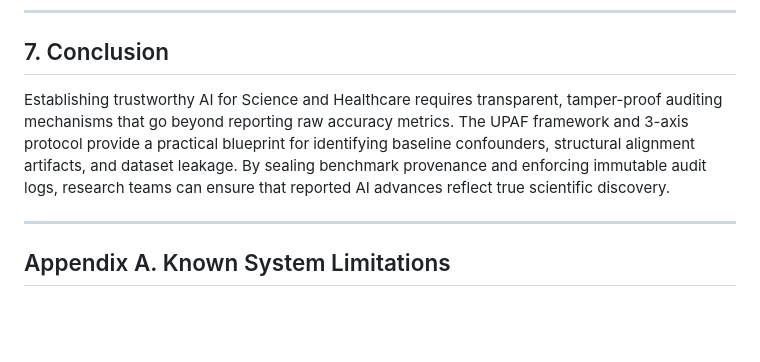
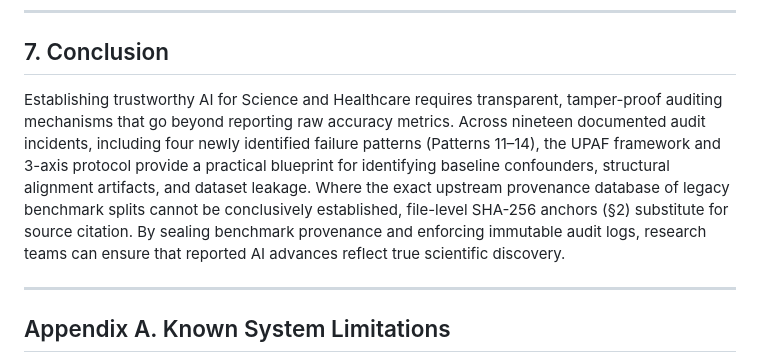
Before and after one commit to heosanghun/EquiPhase, a Markdown page: paper1_manuscript_draft.md, the part around the change. GitHub-like rendering; blank space fills up the shorter version.

Commit message:
docs(paper1): refine Section 7 conclusion phrasing for 19 incidents/Patterns 11-14 and insert provenance anchor statement

```diff
--- a/paper1_manuscript_draft.md
+++ b/paper1_manuscript_draft.md
@@ -139,7 +139,7 @@ Furthermore, historical log conflicts between Set A ($45/6/0/49$) and Set B ($16
 ---
 
 ## 7. Conclusion
-Establishing trustworthy AI for Science and Healthcare requires transparent, tamper-proof auditing mechanisms that go beyond reporting raw accuracy metrics. The UPAF framework and 3-axis protocol provide a practical blueprint for identifying baseline confounders, structural alignment artifacts, and dataset leakage. By sealing benchmark provenance and enforcing immutable audit logs, research teams can ensure that reported AI advances reflect true scientific discovery.
+Establishing trustworthy AI for Science and Healthcare requires transparent, tamper-proof auditing mechanisms that go beyond reporting raw accuracy metrics. Across nineteen documented audit incidents, including four newly identified failure patterns (Patterns 11–14), the UPAF framework and 3-axis protocol provide a practical blueprint for identifying baseline confounders, structural alignment artifacts, and dataset leakage. Where the exact upstream provenance database of legacy benchmark splits cannot be conclusively established, file-level SHA-256 anchors (§2) substitute for source citation. By sealing benchmark provenance and enforcing immutable audit logs, research teams can ensure that reported AI advances reflect true scientific discovery.
 
 ---
 
```
